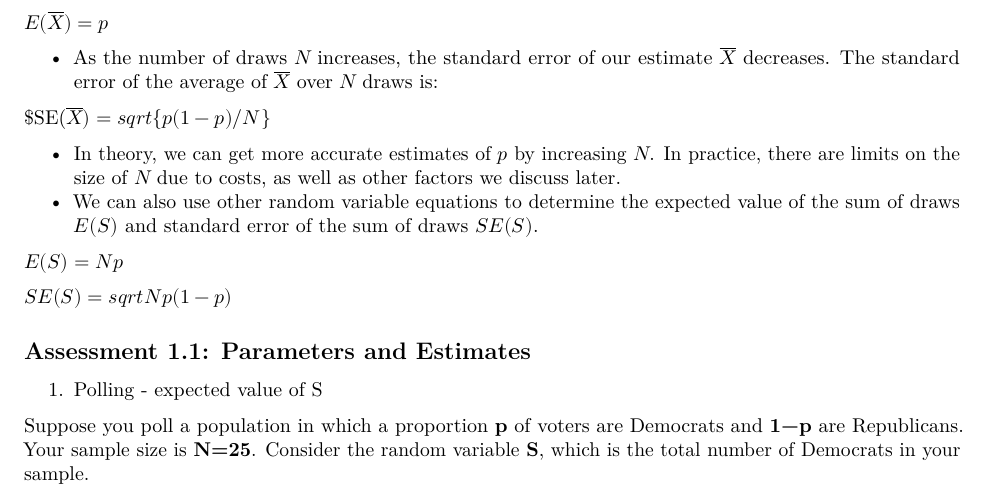
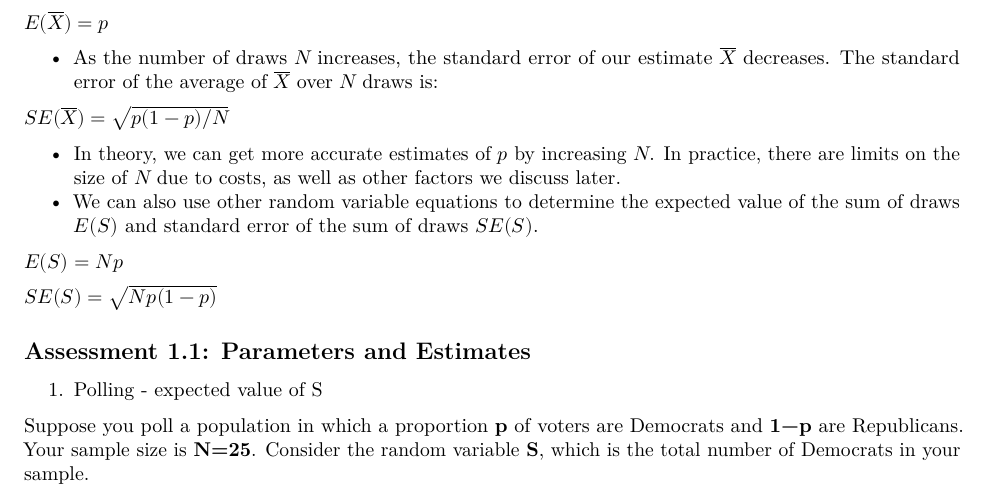
Before and after one commit to 1965Eric/HarvardX-PH125.4x-Data-Science-Inference-and-Modeling, an R Markdown document (Data_Science_Inference_and_Modeling.Rmd): part of page 4 of 51, cut so that both start at the same text. Rendered offline with R 4.5, knitr and Pandoc, then LaTeX, with nearby package versions; code that draws random numbers runs with fixed seeds of ours.

Commit message:
Last commit 05082020

```diff
--- a/Data_Science_Inference_and_Modeling.Rmd
+++ b/Data_Science_Inference_and_Modeling.Rmd
@@ -138,14 +138,14 @@ $E(\overline{X}) = p$
 
 * As the number of draws $N$ increases, the standard error of our estimate $\overline{X}$ decreases. The standard error of the average of $\overline{X}$ over $N$ draws is:
 
-$SE(\overline{X}) = sqrt{p(1-p)/N}
+$SE(\overline{X}) = \sqrt{p(1-p)/N}$
 
 * In theory, we can get more accurate estimates of $p$ by increasing $N$. In practice, there are limits on the size of $N$ due to costs, as well as other factors we discuss later.
 * We can also use other random variable equations to determine the expected value of the sum of draws $E(S)$ and standard error of the sum of draws $SE(S)$.
 
 $E(S) = Np$
 
-$SE(S) = sqrt{Np(1-p)}$
+$SE(S) = \sqrt{Np(1-p)}$
 
 ## Assessment 1.1: Parameters and Estimates
 
```
Also changed, not shown: Data_Science_Inference_and_Modeling.html, Data_Science_Inference_and_Modeling.pdf, Data_Science_Inference_and_Modeling.tex.
